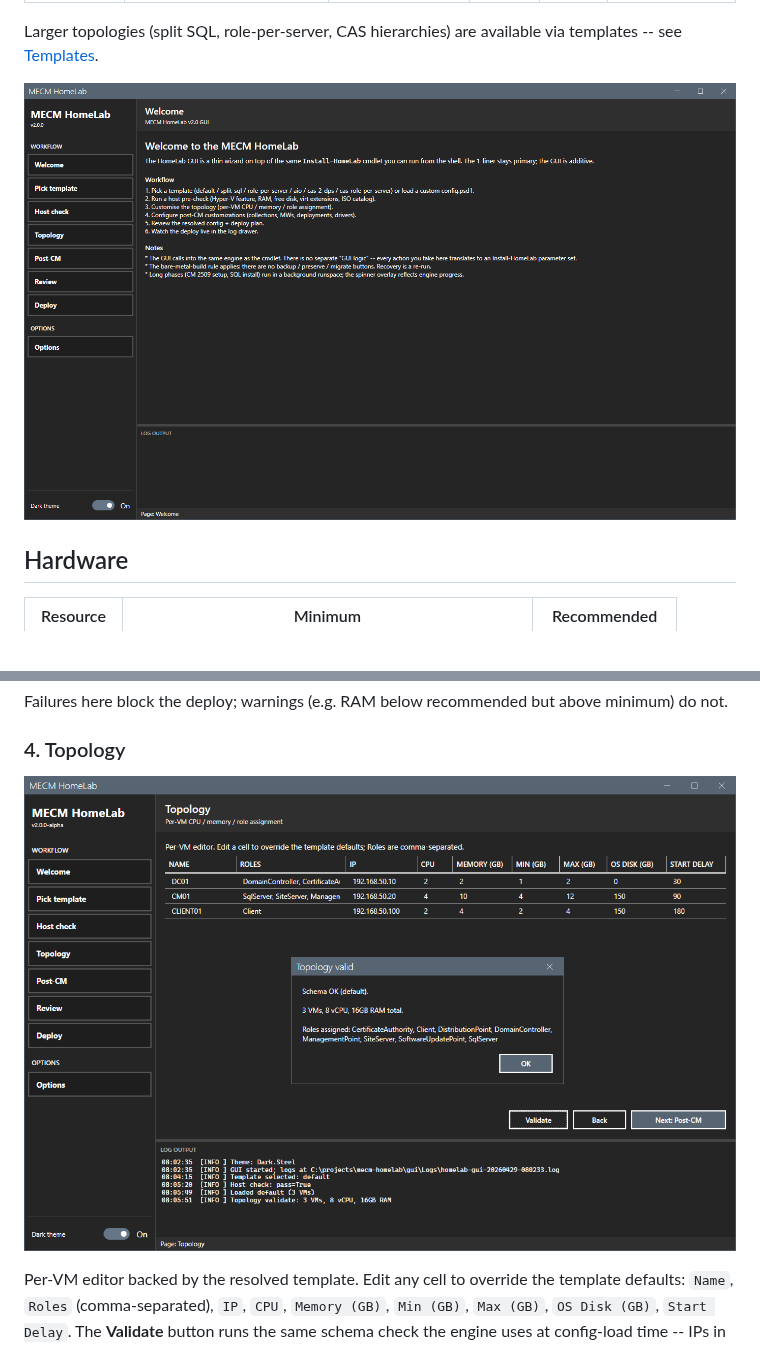
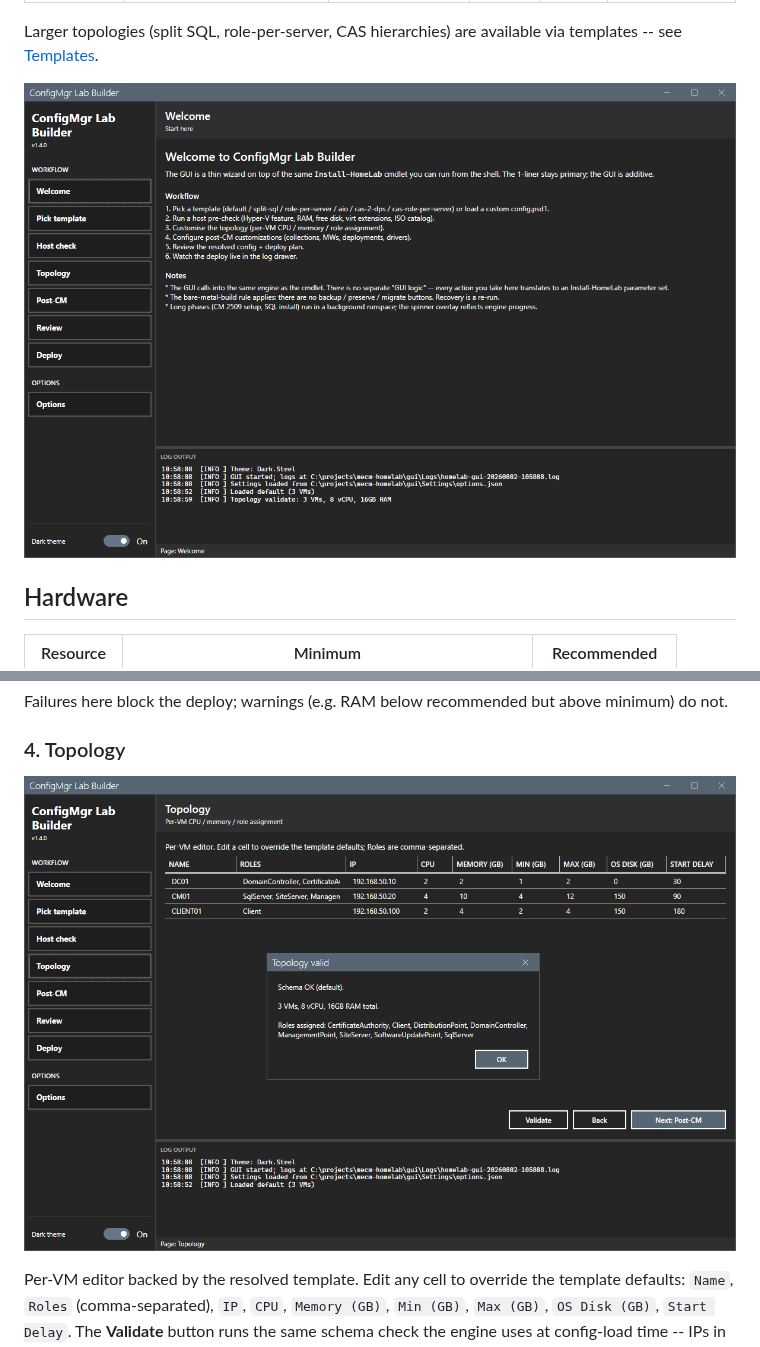
Before and after one commit to jasonulbright/configmgr-lab-builder, a Markdown page: README.md, 2 parts joined by grey strips. GitHub-like rendering; pictures changed too: docs/screenshots/gui-topology.png, docs/screenshots/gui-welcome.png, docs/screenshots/main-dark.png (deleted); blank space fills up the shorter version.

```diff
--- a/README.md
+++ b/README.md
@@ -16,7 +16,7 @@ activation:
 Larger topologies (split SQL, role-per-server, CAS hierarchies) are
 available via templates -- see [Templates](#templates).
 
-![ConfigMgr Lab Builder GUI](docs/screenshots/main-dark.png)
+![ConfigMgr Lab Builder GUI](docs/screenshots/gui-welcome.png)
 
 ## Hardware
 
```
Also changed, not shown: other parts of README.md (+3 -4 lines), CHANGELOG.md (+11 -0 lines), docs/screenshots/gui-host-check.png, docs/screenshots/gui-template.png.
